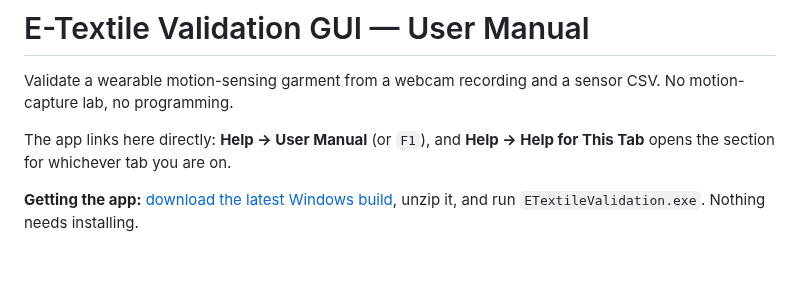
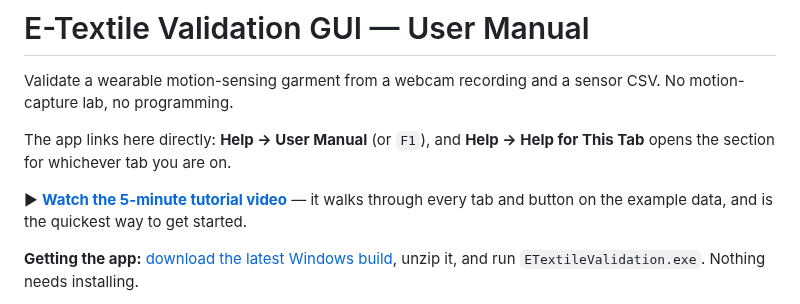
Before and after one commit to yaozhang182/etextile-validation-gui, a Markdown page: docs/manual.md, the part around the change. GitHub-like rendering; blank space fills up the shorter version.

```diff
--- a/docs/manual.md
+++ b/docs/manual.md
@@ -5,6 +5,9 @@ CSV. No motion-capture lab, no programming.
 
 The app links here directly: **Help → User Manual** (or `F1`), and
 **Help → Help for This Tab** opens the section for whichever tab you are on.
+
+▶ **[Watch the 5-minute tutorial video](https://www.youtube.com/watch?v=PFFmzeKfwpI)** — it walks through
+every tab and button on the example data, and is the quickest way to get started.
 
 **Getting the app:** [download the latest Windows build](https://github.com/yaozhang182/etextile-validation-gui/releases/latest/download/ETextileValidation-windows.zip),
 unzip it, and run `ETextileValidation.exe`. Nothing needs installing.
```
Also changed, not shown: README.md (+6 -0 lines), docs/video/README.md (added, +31 -0 lines), docs/img/tutorial_thumbnail.jpg (added), 5 other files.
